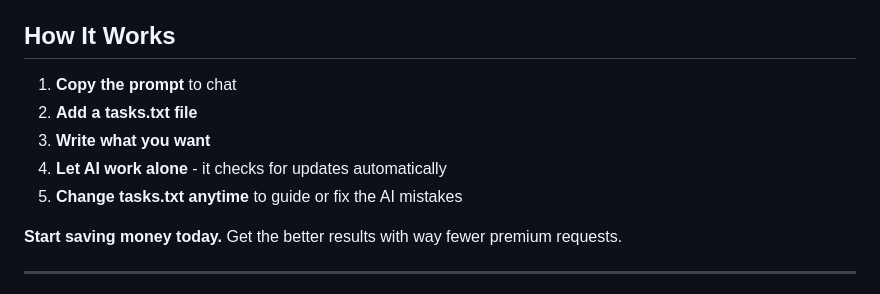
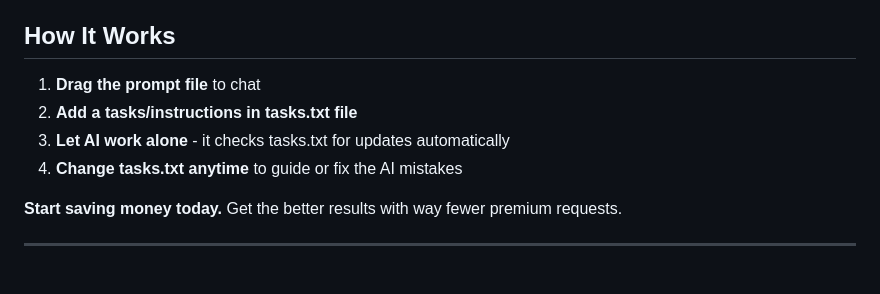
Before and after one commit to bbasketballer75/TaskSync, a Markdown page: .github/README.md, the part around the change. Drawn GitHub-style.

```diff
--- a/.github/README.md
+++ b/.github/README.md
@@ -16,11 +16,10 @@ This Instructions helps your AI work smarter and saves you 80-90% of premium req
 ✅ **Save 80-90% of your premium AI requests.** Instead of 50 messages, you might only need 5-10.
 
 ## How It Works
-1. **Copy the prompt** to chat
-2. **Add a tasks.txt file**
-3. **Write what you want**
-4. **Let AI work alone** - it checks for updates automatically
-5. **Change tasks.txt anytime** to guide or fix the AI mistakes
+1. **Drag the prompt file** to chat
+2. **Add a tasks/instructions in tasks.txt file**
+3. **Let AI work alone** - it checks tasks.txt for updates automatically
+4. **Change tasks.txt anytime** to guide or fix the AI mistakes
 
 **Start saving money today.** Get the better results with way fewer premium requests.
 
```
